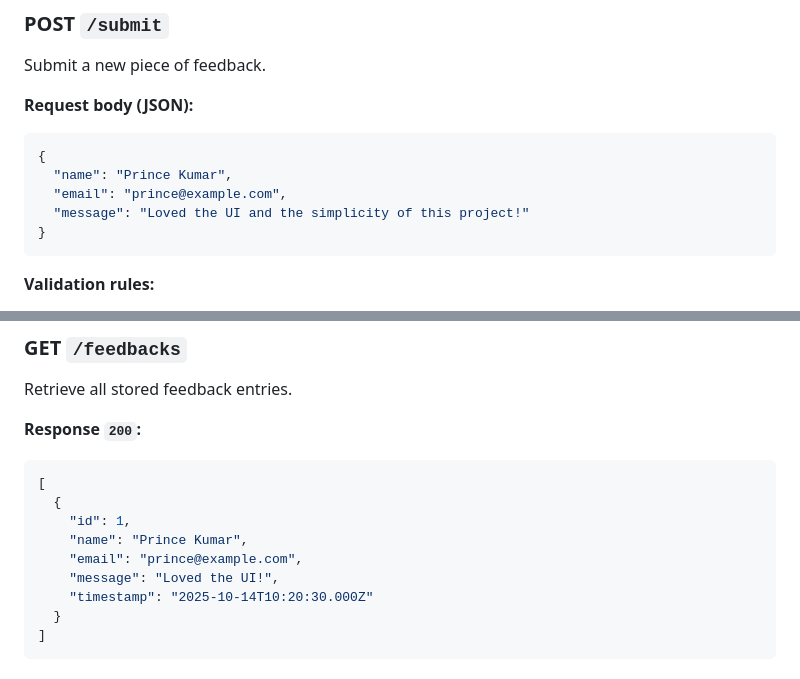
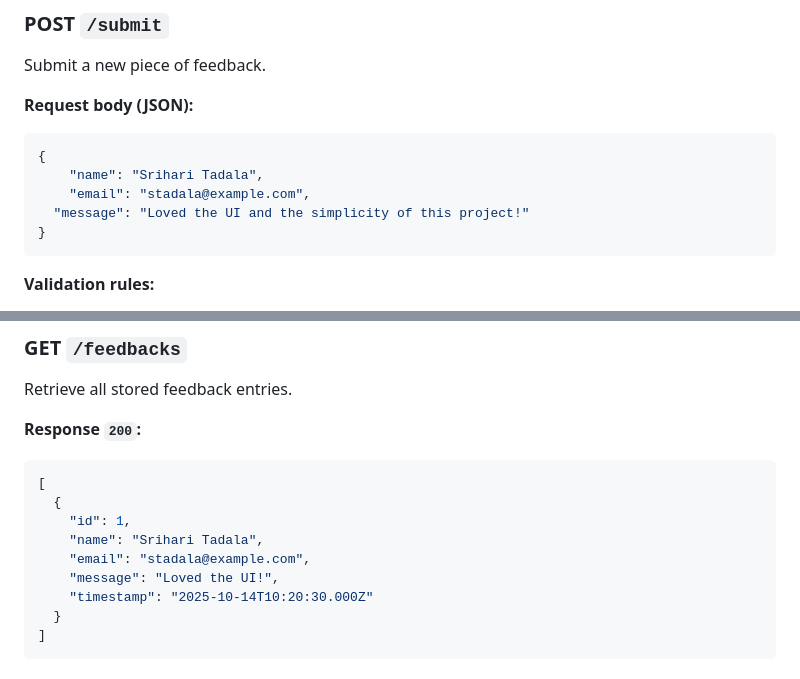
Before and after one commit to SrihariTadala/Feedback_Flow, a Markdown page: README.md, 2 parts joined by grey strips. Rendered like a GitHub page.

````diff
--- a/README.md
+++ b/README.md
@@ -74,8 +74,8 @@ Submit a new piece of feedback.
 
 ```json
 {
-  "name": "Prince Kumar",
-  "email": "prince@example.com",
+    "name": "Srihari Tadala",
+    "email": "stadala@example.com",
   "message": "Loved the UI and the simplicity of this project!"
 }
 ```
@@ -114,8 +114,8 @@ Retrieve all stored feedback entries.
 [
   {
     "id": 1,
-    "name": "Prince Kumar",
-    "email": "prince@example.com",
+    "name": "Srihari Tadala",
+    "email": "stadala@example.com",
     "message": "Loved the UI!",
     "timestamp": "2025-10-14T10:20:30.000Z"
   }
````
